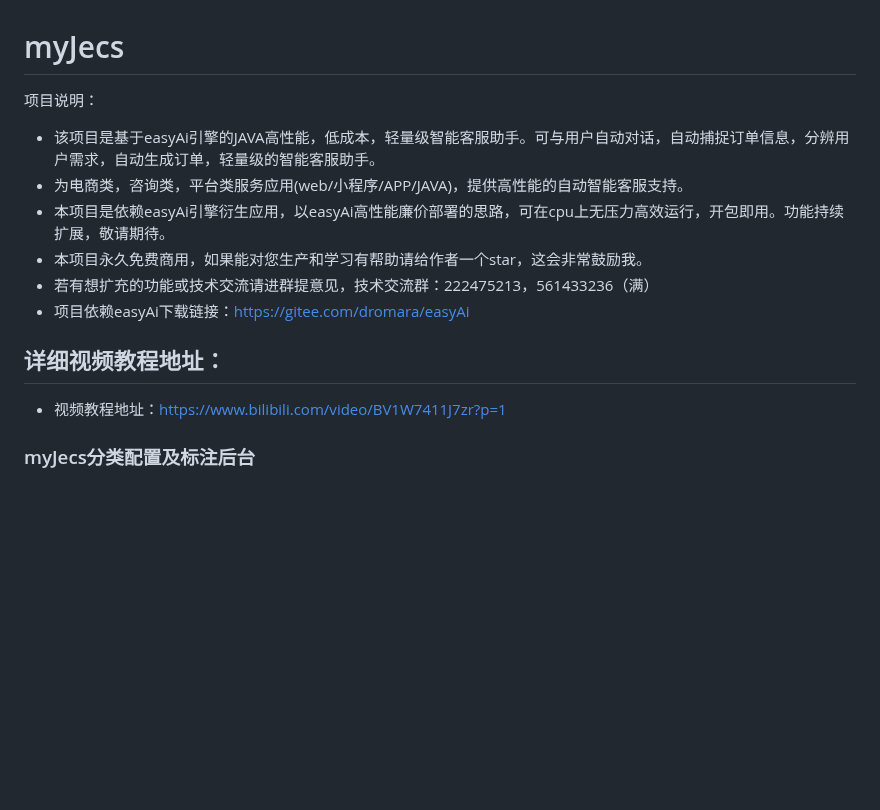
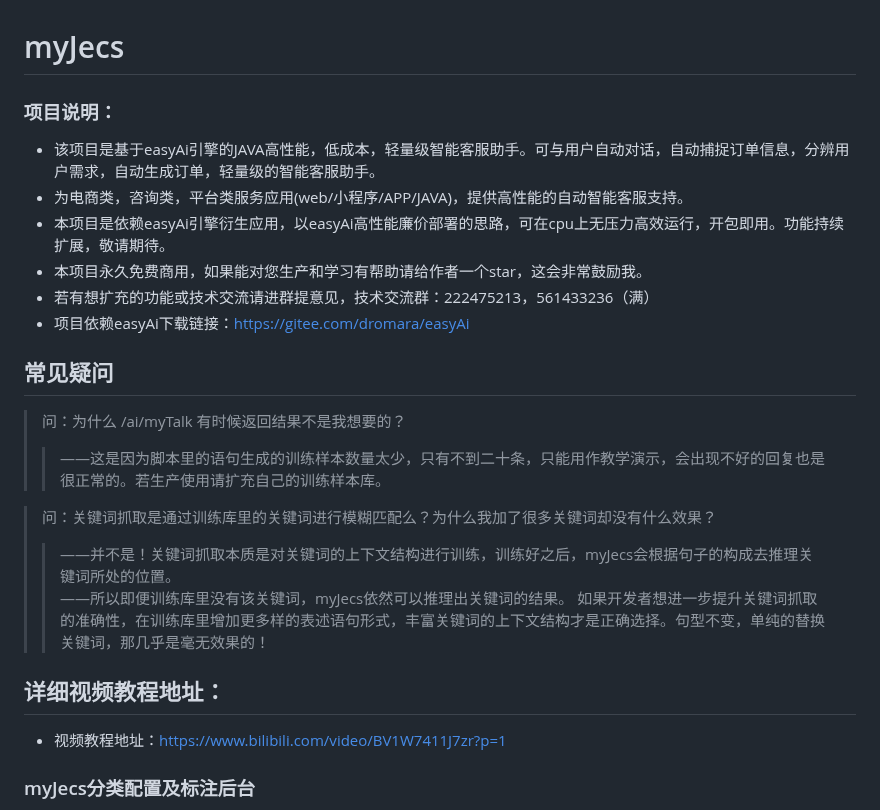
Before and after one commit to lifejwang11/SayOrder, a Markdown page: README.md, the part around the change. Rendered like a GitHub page; blank space fills up the shorter version.

Commit message:
修改说明文档

```diff
--- a/README.md
+++ b/README.md
@@ -1,16 +1,21 @@
 # myJecs
 
-项目说明：
-
+### 项目说明：
 * 该项目是基于easyAi引擎的JAVA高性能，低成本，轻量级智能客服助手。可与用户自动对话，自动捕捉订单信息，分辨用户需求，自动生成订单，轻量级的智能客服助手。
 * 为电商类，咨询类，平台类服务应用(web/小程序/APP/JAVA)，提供高性能的自动智能客服支持。
 * 本项目是依赖easyAi引擎衍生应用，以easyAi高性能廉价部署的思路，可在cpu上无压力高效运行，开包即用。功能持续扩展，敬请期待。
 * 本项目永久免费商用，如果能对您生产和学习有帮助请给作者一个star，这会非常鼓励我。
 * 若有想扩充的功能或技术交流请进群提意见，技术交流群：222475213，561433236（满）
 * 项目依赖easyAi下载链接：https://gitee.com/dromara/easyAi
+## 常见疑问
+> 问：为什么 /ai/myTalk 有时候返回结果不是我想要的？
+>>——这是因为脚本里的语句生成的训练样本数量太少，只有不到二十条，只能用作教学演示，会出现不好的回复也是很正常的。若生产使用请扩充自己的训练样本库。
 
+> 问：关键词抓取是通过训练库里的关键词进行模糊匹配么？为什么我加了很多关键词却没有什么效果？
+>>——并不是！关键词抓取本质是对关键词的上下文结构进行训练，训练好之后，myJecs会根据句子的构成去推理关键词所处的位置。
+>>——所以即便训练库里没有该关键词，myJecs依然可以推理出关键词的结果。
+>> 如果开发者想进一步提升关键词抓取的准确性，在训练库里增加更多样的表述语句形式，丰富关键词的上下文结构才是正确选择。句型不变，单纯的替换关键词，那几乎是毫无效果的！
 ## 详细视频教程地址：
-
 * 视频教程地址：https://www.bilibili.com/video/BV1W7411J7zr?p=1
 
 ### myJecs分类配置及标注后台
```
